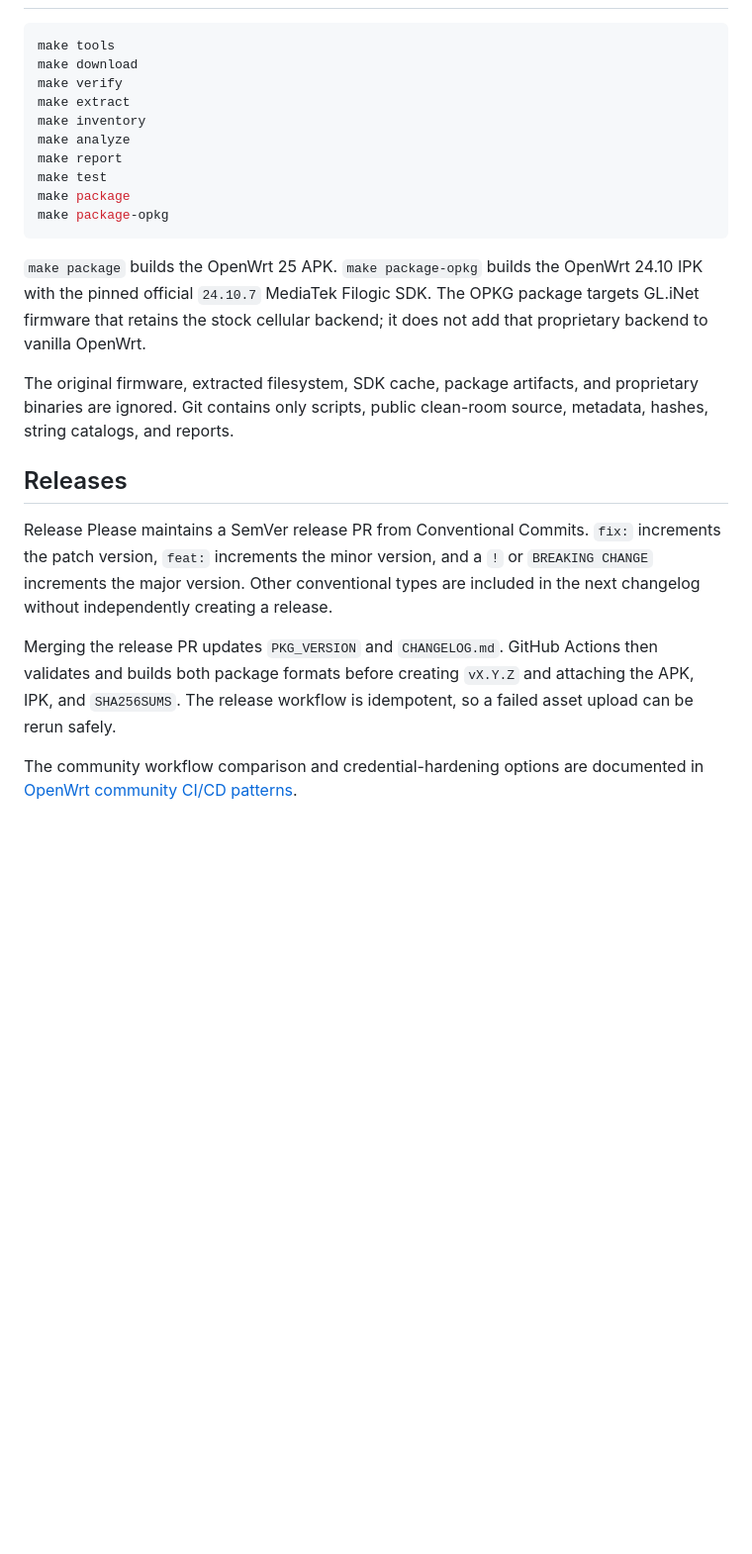
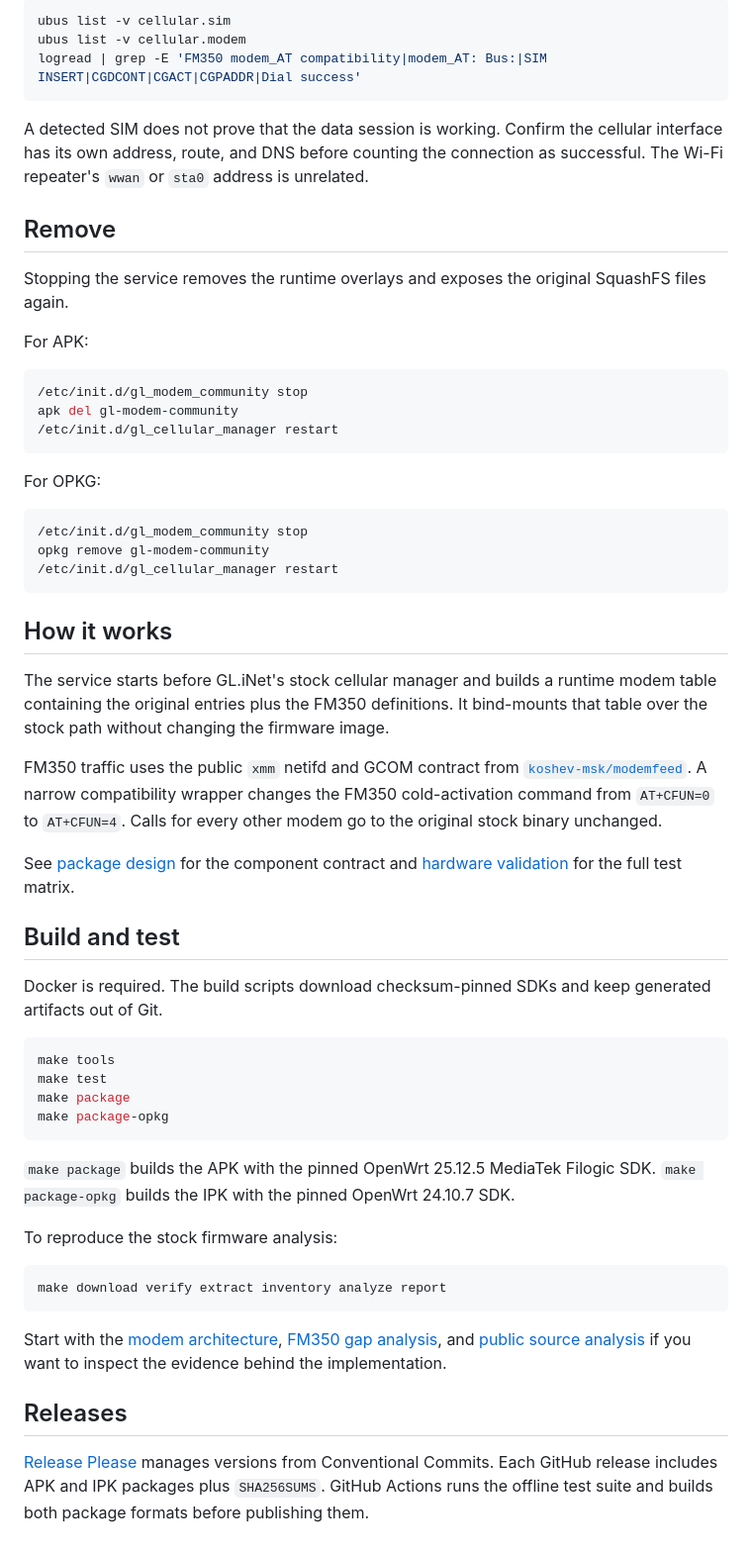
Before and after one commit to rudironsoni/gl-modem-community, a Markdown page: README.md, the part around one of its changes. Shown at 99% size. Drawn GitHub-style; blank space fills up the shorter version.

````diff
--- a/README.md
+++ b/README.md
@@ -24,25 +74,60 @@ Start with [modem architecture](docs/modem-architecture.md), [FM350 gap analysis
+```sh
+ubus list -v cellular.sim
+ubus list -v cellular.modem
+logread | grep -E 'FM350 modem_AT compatibility|modem_AT: Bus:|SIM INSERT|CGDCONT|CGACT|CGPADDR|Dial success'
+```
+
+A detected SIM does not prove that the data session is working. Confirm the cellular interface has its own address, route, and DNS before counting the connection as successful. The Wi-Fi repeater's `wwan` or `sta0` address is unrelated.
+
+## Remove
+
+Stopping the service removes the runtime overlays and exposes the original SquashFS files again.
+
+For APK:
+
+```sh
+/etc/init.d/gl_modem_community stop
+apk del gl-modem-community
+/etc/init.d/gl_cellular_manager restart
+```
+
+For OPKG:
+
+```sh
+/etc/init.d/gl_modem_community stop
+opkg remove gl-modem-community
+/etc/init.d/gl_cellular_manager restart
+```
+
+## How it works
+
+The service starts before GL.iNet's stock cellular manager and builds a runtime modem table containing the original entries plus the FM350 definitions. It bind-mounts that table over the stock path without changing the firmware image.
+
+FM350 traffic uses the public `xmm` netifd and GCOM contract from [`koshev-msk/modemfeed`](https://github.com/koshev-msk/modemfeed). A narrow compatibility wrapper changes the FM350 cold-activation command from `AT+CFUN=0` to `AT+CFUN=4`. Calls for every other modem go to the original stock binary unchanged.
+
+See [package design](docs/package-design.md) for the component contract and [hardware validation](docs/validation-plan.md) for the full test matrix.
+
+## Build and test
+
+Docker is required. The build scripts download checksum-pinned SDKs and keep generated artifacts out of Git.
 
 ```sh
 make tools
-make download
-make verify
-make extract
-make inventory
-make analyze
-make report
 make test
 make package
 make package-opkg
 ```
 
-`make package` builds the OpenWrt 25 APK. `make package-opkg` builds the OpenWrt 24.10 IPK with the pinned official `24.10.7` MediaTek Filogic SDK. The OPKG package targets GL.iNet firmware that retains the stock cellular backend; it does not add that proprietary backend to vanilla OpenWrt.
+`make package` builds the APK with the pinned OpenWrt 25.12.5 MediaTek Filogic SDK. `make package-opkg` builds the IPK with the pinned OpenWrt 24.10.7 SDK.
 
-The original firmware, extracted filesystem, SDK cache, package artifacts, and proprietary binaries are ignored. Git contains only scripts, public clean-room source, metadata, hashes, string catalogs, and reports.
+To reproduce the stock firmware analysis:
+
+```sh
+make download verify extract inventory analyze report
+```
+
+Start with the [modem architecture](docs/modem-architecture.md), [FM350 gap analysis](docs/fm350-gap-analysis.md), and [public source analysis](docs/public-source-analysis.md) if you want to inspect the evidence behind the implementation.
 
 ## Releases
 
-Release Please maintains a SemVer release PR from Conventional Commits. `fix:` increments the patch version, `feat:` increments the minor version, and a `!` or `BREAKING CHANGE` increments the major version. Other conventional types are included in the next changelog without independently creating a release.
-
-Merging the release PR updates `PKG_VERSION` and `CHANGELOG.md`. GitHub Actions then validates and builds both package formats before creating `vX.Y.Z` and attaching the APK, IPK, and `SHA256SUMS`. The release workflow is idempotent, so a failed asset upload can be rerun safely.
-
-The community workflow comparison and credential-hardening options are documented in [OpenWrt community CI/CD patterns](docs/openwrt-community-cicd.md).
+[Release Please](https://github.com/googleapis/release-please) manages versions from Conventional Commits. Each GitHub release includes APK and IPK packages plus `SHA256SUMS`. GitHub Actions runs the offline test suite and builds both package formats before publishing them.
````
Also changed, not shown: other parts of README.md (+64 -14 lines).
